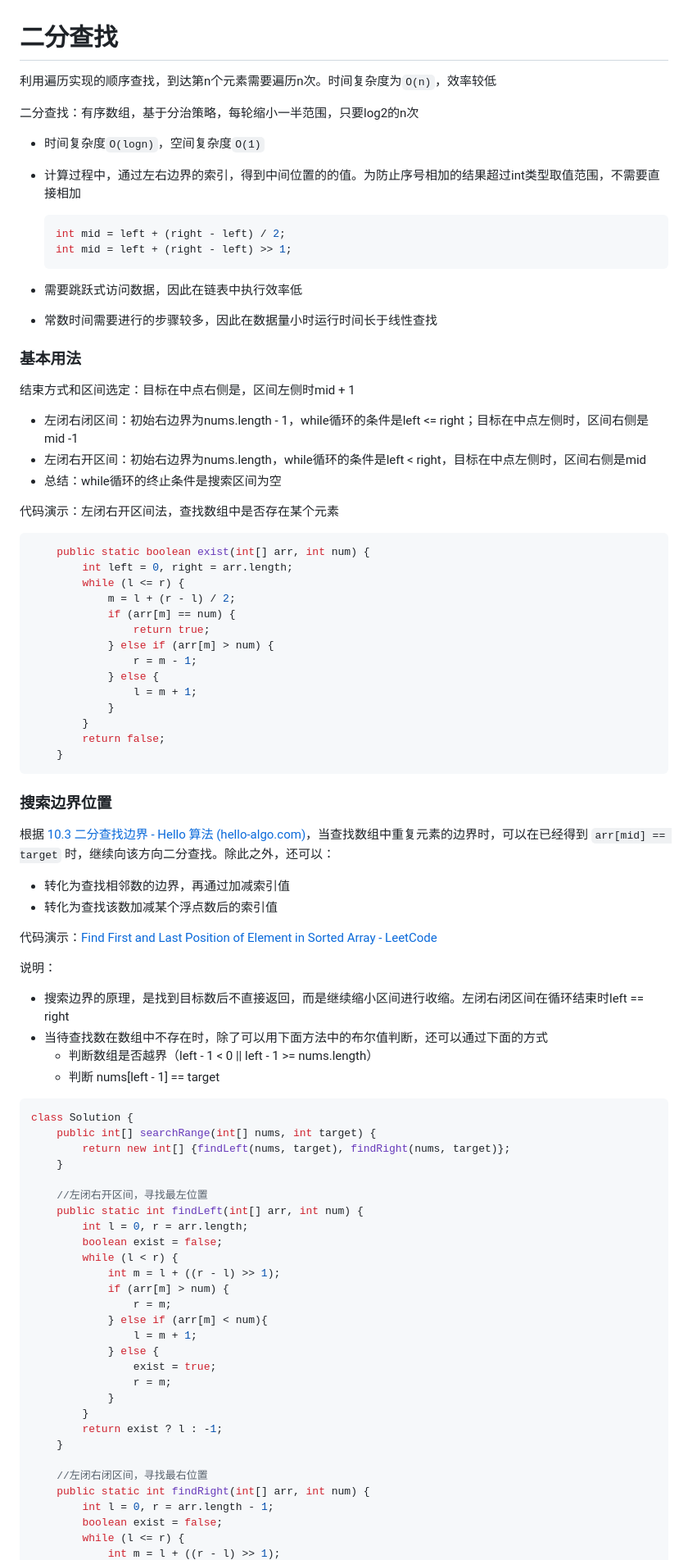
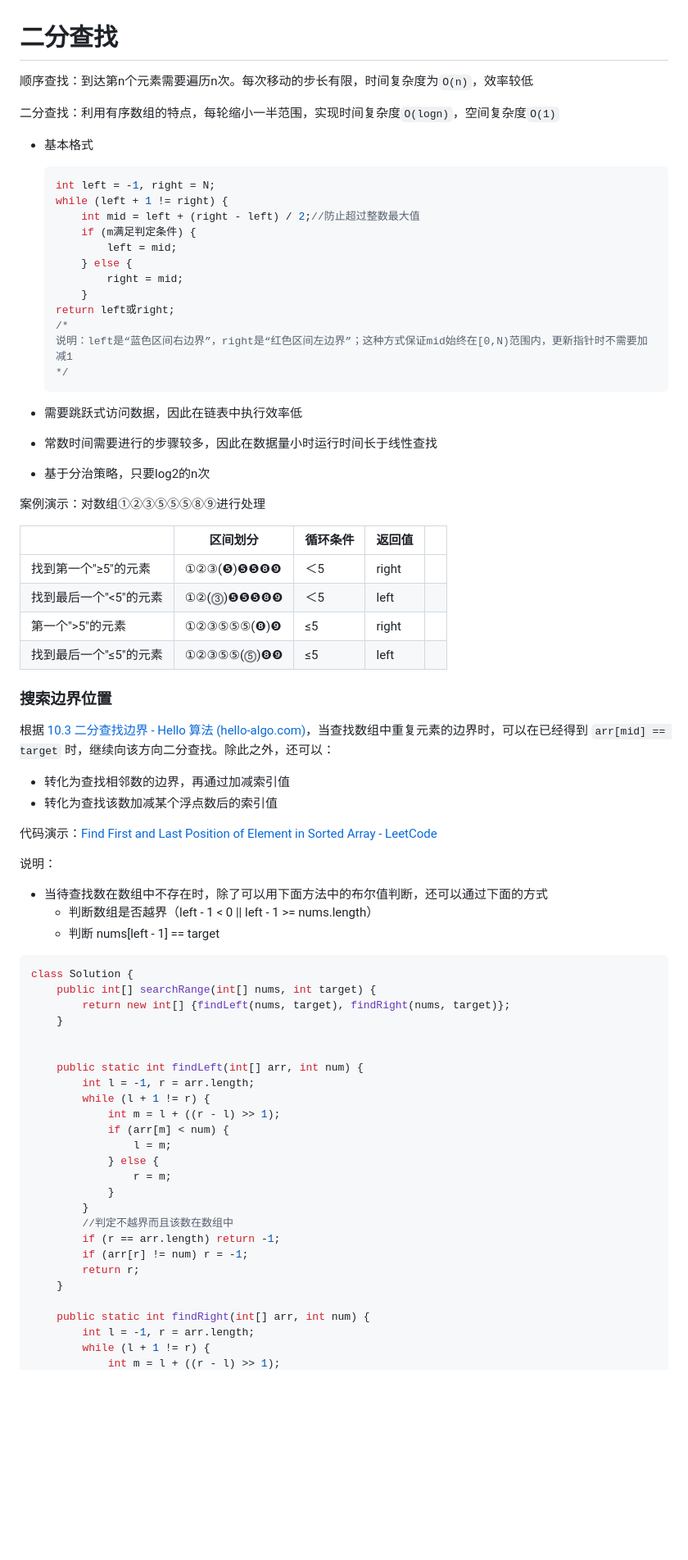
Before and after one commit to 92rw/Java-Study-Notes, a Markdown page: JavaNote/Studynote12_BinarySearch.md, the part around the change printed below. Shown: that part at 82% size. GitHub-like rendering; blank space fills up the shorter version.

````diff
--- a/JavaNote/Studynote12_BinarySearch.md
+++ b/JavaNote/Studynote12_BinarySearch.md
@@ -1,48 +1,42 @@
 # 二分查找
 
-利用遍历实现的顺序查找，到达第n个元素需要遍历n次。时间复杂度为`O(n)`，效率较低
+顺序查找：到达第n个元素需要遍历n次。每次移动的步长有限，时间复杂度为`O(n)`，效率较低
 
-二分查找：有序数组，基于分治策略，每轮缩小一半范围，只要log2的n次
+二分查找：利用有序数组的特点，每轮缩小一半范围，实现时间复杂度`O(logn)`，空间复杂度`O(1)`
 
-* 时间复杂度`O(logn)`，空间复杂度`O(1)`
-
-* 计算过程中，通过左右边界的索引，得到中间位置的的值。为防止序号相加的结果超过int类型取值范围，不需要直接相加
+* 基本格式
 
   ```java
-  int mid = left + (right - left) / 2;
-  int mid = left + (right - left) >> 1;
+  int left = -1, right = N;
+  while (left + 1 != right) {
+      int mid = left + (right - left) / 2;//防止超过整数最大值
+      if (m满足判定条件) {
+          left = mid;
+      } else {
+          right = mid;
+      }
+  return left或right;
+  /*
+  说明：left是“蓝色区间右边界”，right是“红色区间左边界”；这种方式保证mid始终在[0,N)范围内，更新指针时不需要加减1
+  */
   ```
 
 * 需要跳跃式访问数据，因此在链表中执行效率低
 
 * 常数时间需要进行的步骤较多，因此在数据量小时运行时间长于线性查找
 
-### 基本用法
+* 基于分治策略，只要log2的n次
 
-结束方式和区间选定：目标在中点右侧是，区间左侧时mid + 1
 
-* 左闭右闭区间：初始右边界为nums.length - 1，while循环的条件是left <= right；目标在中点左侧时，区间右侧是mid -1
-* 左闭右开区间：初始右边界为nums.length，while循环的条件是left < right，目标在中点左侧时，区间右侧是mid
-* 总结：while循环的终止条件是搜索区间为空
 
-代码演示：左闭右开区间法，查找数组中是否存在某个元素
+案例演示：对数组①②③⑤⑤⑤⑧⑨进行处理
 
-```java
-	public static boolean exist(int[] arr, int num) {
-		int left = 0, right = arr.length;
-		while (l <= r) {
-			m = l + (r - l) / 2;
-			if (arr[m] == num) {
-				return true;
-			} else if (arr[m] > num) {
-				r = m - 1;
-			} else {
-				l = m + 1;
-			}
-		}
-		return false;
-	}
-```
+|                        | 区间划分   | 循环条件 | 返回值 |      |
+| ---------------------- | ---------- | -------- | ------ | ---- |
+| 找到第一个"≥5"的元素   | ①②③(❺)❺❺❽❾ | ＜5      | right  |      |
+| 找到最后一个"<5"的元素 | ①②(⓷)❺❺❺❽❾ | ＜5      | left   |      |
+| 第一个">5"的元素       | ①②③⑤⑤⑤(❽)❾ | ≤5       | right  |      |
+| 找到最后一个"≤5"的元素 | ①②③⑤⑤(⓹)❽❾ | ≤5       | left   |      |
 
 
 
@@ -57,7 +51,6 @@
 
 说明：
 
-* 搜索边界的原理，是找到目标数后不直接返回，而是继续缩小区间进行收缩。左闭右闭区间在循环结束时left == right
 * 当待查找数在数组中不存在时，除了可以用下面方法中的布尔值判断，还可以通过下面的方式
   * 判断数组是否越界（left - 1 < 0 || left - 1 >= nums.length）
   * 判断 nums[left - 1] == target
@@ -68,27 +61,24 @@ class Solution {
         return new int[] {findLeft(nums, target), findRight(nums, target)};
     }
 
-	//左闭右开区间，寻找最左位置
+
     public static int findLeft(int[] arr, int num) {
-        int l = 0, r = arr.length;
-        boolean exist = false;
-        while (l < r) {
+        int l = -1, r = arr.length;
+        while (l + 1 != r) {
             int m = l + ((r - l) >> 1);
-            if (arr[m] > num) {
-                r = m;
-            } else if (arr[m] < num){
-                l = m + 1;
+            if (arr[m] < num) {
+                l = m;
             } else {
-                exist = true;
                 r = m;
             }
         }
-        return exist ? l : -1;
+        //判定不越界而且该数在数组中
+        if (r == arr.length) return -1;
+        if (arr[r] != num) r = -1;
+        return r;
     }
 
-    //左闭右闭区间，寻找最右位置
     public static int findRight(int[] arr, int num) {
-        int l = 0, r = arr.length - 1;
-        boolean exist = false;
-        while (l <= r) {
+        int l = -1, r = arr.length;
+        while (l + 1 != r) {
             int m = l + ((r - l) >> 1);
````
Also changed, not shown: other parts of JavaNote/Studynote12_BinarySearch.md (+13 -14 lines).
